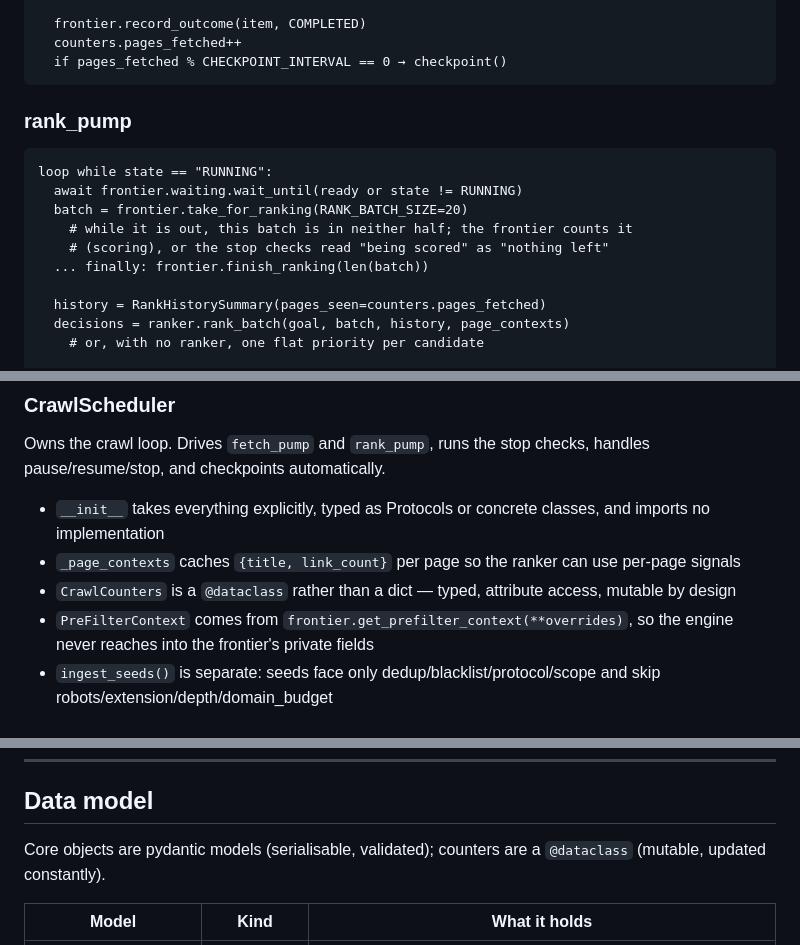
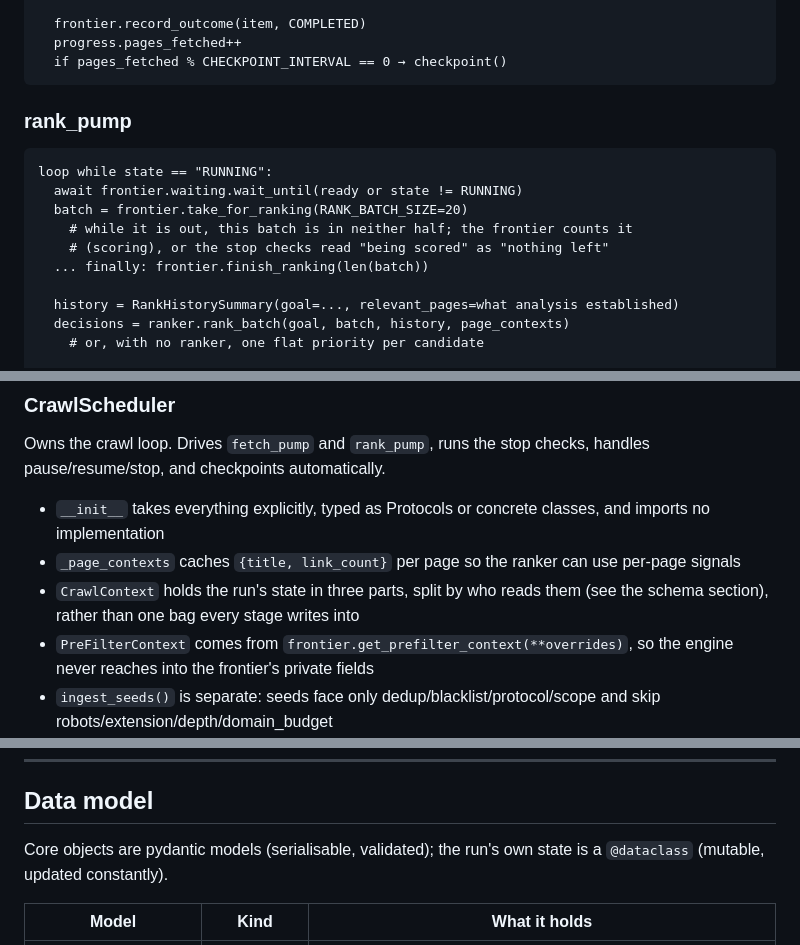
Before and after one commit to shixuan/crawl-me-maybe, a Markdown page: docs/arch.md, 3 parts joined by grey strips. Drawn GitHub-style.

````diff
--- a/docs/arch.md
+++ b/docs/arch.md
@@ -293,7 +293,7 @@ _handle_fetch(item):
       DROP  → c.status = "FILTERED_OUT"
 
   frontier.record_outcome(item, COMPLETED)
-  counters.pages_fetched++
+  progress.pages_fetched++
   if pages_fetched % CHECKPOINT_INTERVAL == 0 → checkpoint()
 ```
 
@@ -307,7 +307,7 @@ loop while state == "RUNNING":
     # (scoring), or the stop checks read "being scored" as "nothing left"
   ... finally: frontier.finish_ranking(len(batch))
 
-  history = RankHistorySummary(pages_seen=counters.pages_fetched)
+  history = RankHistorySummary(goal=..., relevant_pages=what analysis established)
   decisions = ranker.rank_batch(goal, batch, history, page_contexts)
     # or, with no ranker, one flat priority per candidate
 
@@ -436,8 +436,8 @@ handles pause/resume/stop, and checkpoints automatically.
   and imports no implementation
 - `_page_contexts` caches `{title, link_count}` per page so the ranker can use
   per-page signals
-- `CrawlCounters` is a `@dataclass` rather than a dict — typed, attribute access,
-  mutable by design
+- `CrawlContext` holds the run's state in three parts, split by who reads them
+  (see the schema section), rather than one bag every stage writes into
 - `PreFilterContext` comes from `frontier.get_prefilter_context(**overrides)`, so
   the engine never reaches into the frontier's private fields
 - `ingest_seeds()` is separate: seeds face only dedup/blacklist/protocol/scope and
@@ -657,8 +657,8 @@ answer, and **a rate-limited run reported a quiet week, every week**.
 
 ## Data model
 
-Core objects are pydantic models (serialisable, validated); counters are a
-`@dataclass` (mutable, updated constantly).
+Core objects are pydantic models (serialisable, validated); the run's own state
+is a `@dataclass` (mutable, updated constantly).
 
 | Model | Kind | What it holds |
 |-------|------|---------------|
````
Also changed, not shown: other parts of docs/arch.md (+50 -24 lines).
